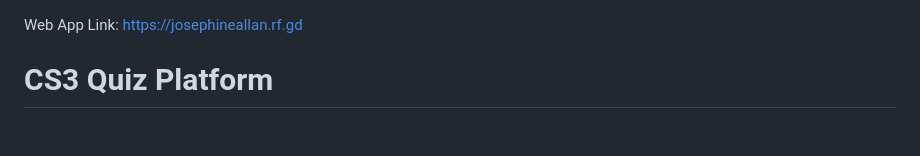
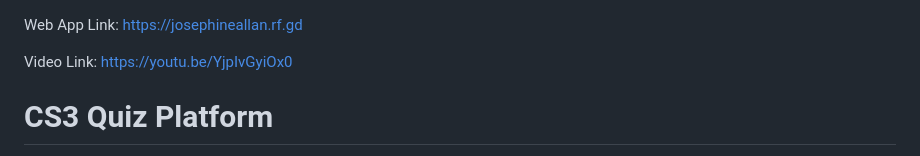
Before and after one commit to josephine18628/FinalProject, a Markdown page: README.md, the part around the change. GitHub-like rendering; blank space fills up the shorter version.

Commit message:
Add video link to README

```diff
--- a/README.md
+++ b/README.md
@@ -1,5 +1,8 @@
 Web App Link:
 https://josephineallan.rf.gd
+
+Video Link:
+https://youtu.be/YjpIvGyiOx0
 
 # CS3 Quiz Platform
 
```
